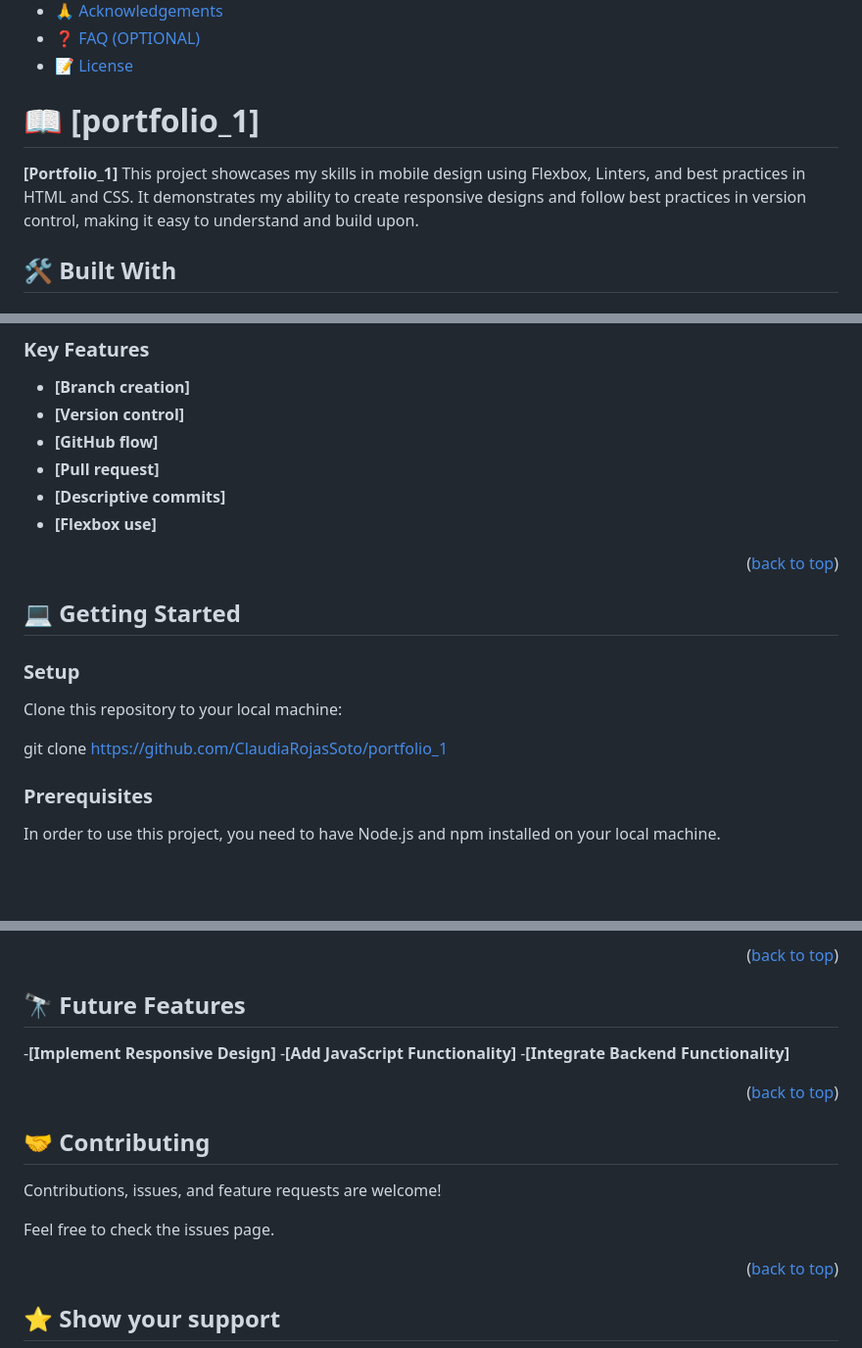
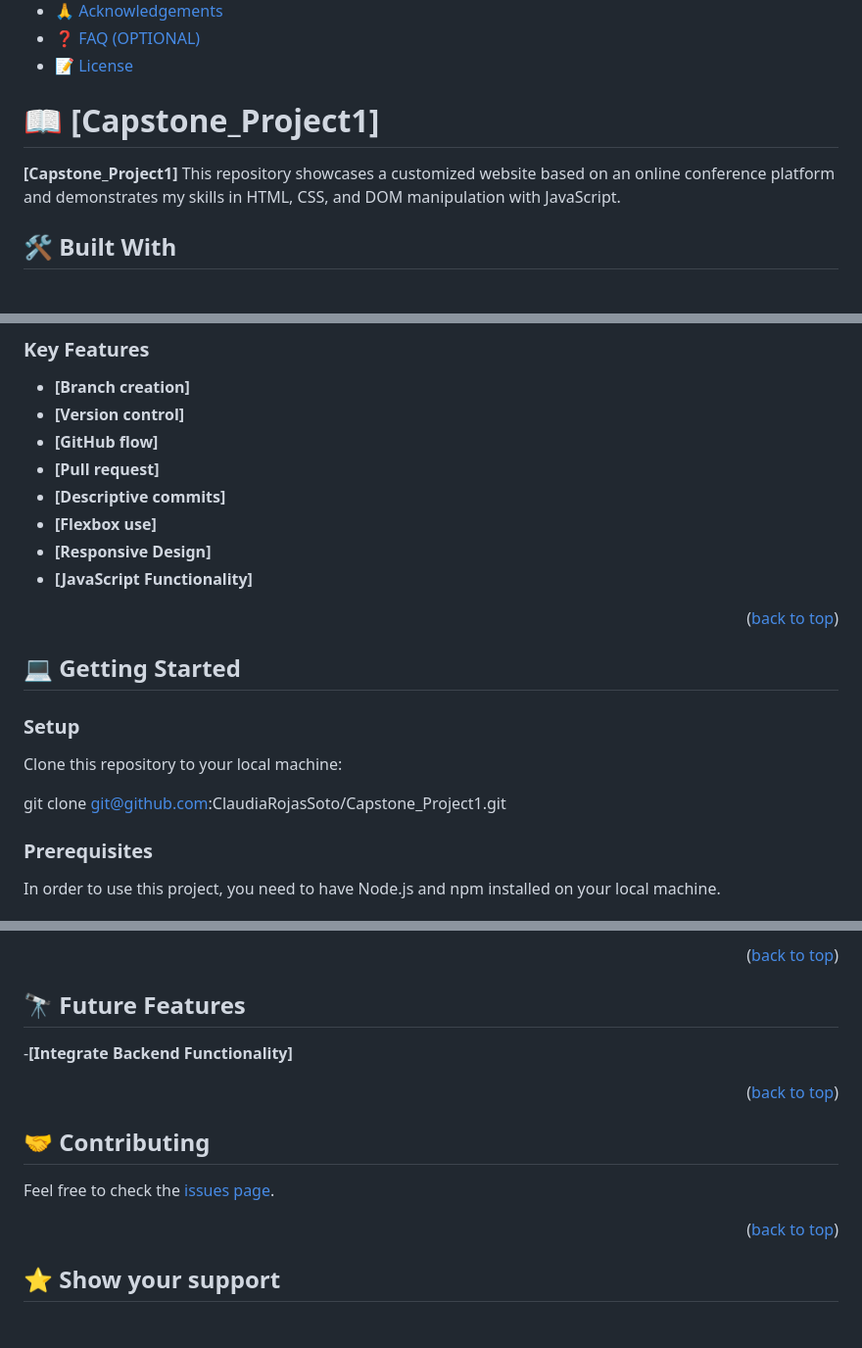
Before and after one commit to ClaudiaRojasSoto/Capstone_Project1, a Markdown page: README.md, 3 parts joined by grey strips. Shown: that part at 98% size. Drawn GitHub-style; blank space fills up the shorter version.

Commit message:
Upload readme file

```diff
--- a/README.md
+++ b/README.md
@@ -51,10 +51,10 @@ After you're finished please remove all the comments and instructions!
 
 <!-- PROJECT DESCRIPTION -->
 
-# 📖 [portfolio_1] <a name="about-project"></a>
+# 📖 [Capstone_Project1] <a name="about-project"></a>
 
-**[Portfolio_1]**
-This project showcases my skills in mobile design using Flexbox, Linters, and best practices in HTML and CSS. It demonstrates my ability to create responsive designs and follow best practices in version control, making it easy to understand and build upon.
+**[Capstone_Project1]**
+This repository showcases a customized website based on an online conference platform and demonstrates my skills in HTML, CSS, and DOM manipulation with JavaScript.
 
 ## 🛠 Built With <a name="built-with"></a>
 
@@ -86,6 +86,8 @@ This project showcases my skills in mobile design using Flexbox, Linters, and be
 - **[Pull request]**
 - **[Descriptive commits]**
 - **[Flexbox use]**
+- **[Responsive Design]**
+- **[JavaScript Functionality]**
 
 <p align="right">(<a href="#readme-top">back to top</a>)</p>
 
@@ -99,7 +101,7 @@ This project showcases my skills in mobile design using Flexbox, Linters, and be
 ### Setup
 Clone this repository to your local machine:
 
-git clone https://github.com/ClaudiaRojasSoto/portfolio_1
+git clone git@github.com:ClaudiaRojasSoto/Capstone_Project1.git
 
 
 ### Prerequisites
@@ -187,8 +189,6 @@ Example:
 ## 🔭 Future Features <a name="future-features"></a>
 
 
--**[Implement Responsive Design]**
--**[Add JavaScript Functionality]**
 -**[Integrate Backend Functionality]**
 
 <p align="right">(<a href="#readme-top">back to top</a>)</p>
@@ -197,9 +197,7 @@ Example:
 
 ## 🤝 Contributing <a name="contributing"></a>
 
-Contributions, issues, and feature requests are welcome!
-
-Feel free to check the issues page.
+Feel free to check the [issues page](https://github.com/ClaudiaRojasSoto/Capstone_Project1).
 
 <p align="right">(<a href="#readme-top">back to top</a>)</p>
 
```
Also changed, not shown: other parts of README.md (+2 -1 lines).
